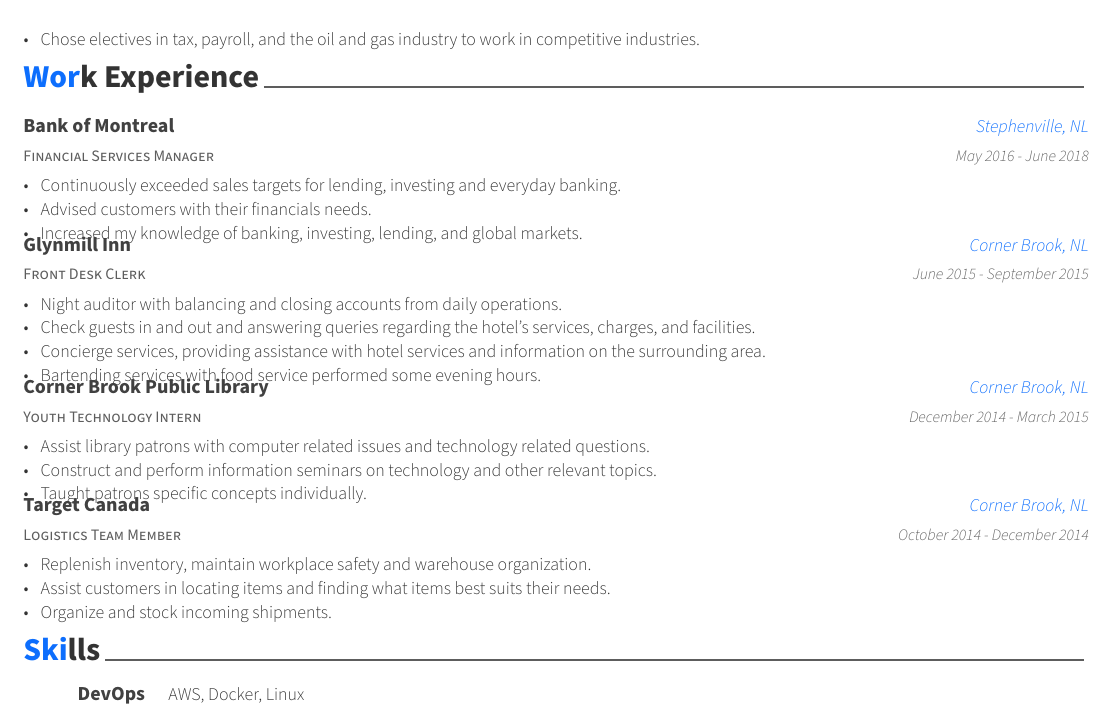
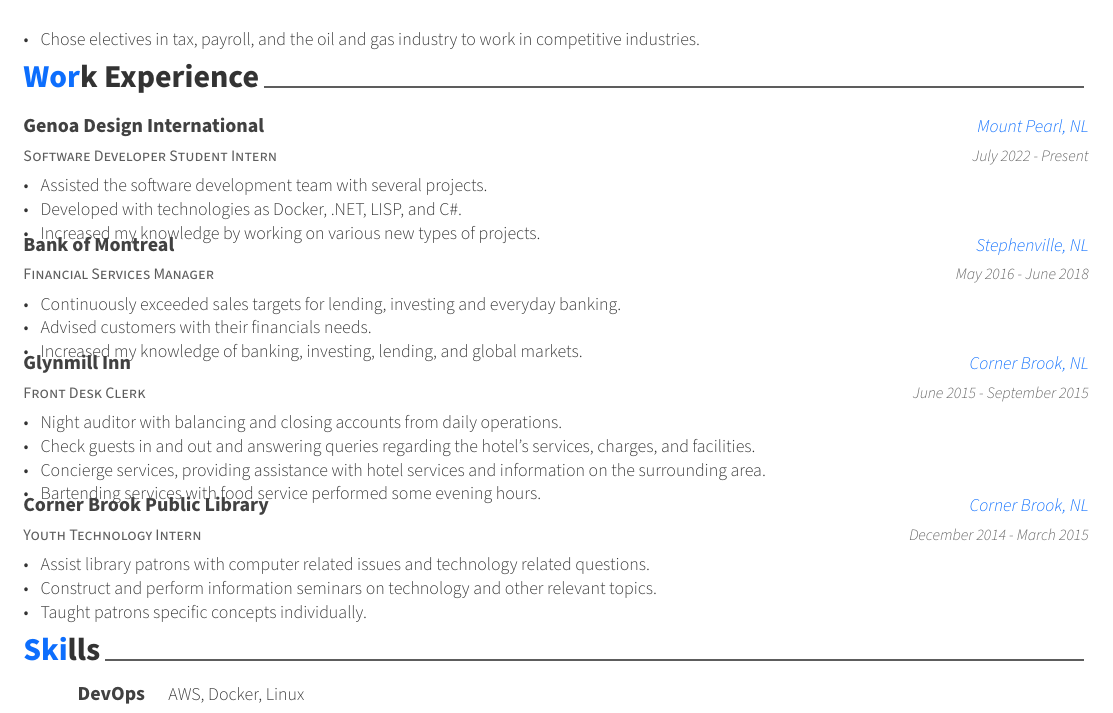
Before and after one commit to ericthomasca/resume-awesome-cv, a LaTeX CV (resume.tex, which reads resume/experience.tex): part of the page, cut so that both start at the same text. Compiled offline with XeLaTeX.

Commit message:
added genoa to experience

```diff
--- a/resume/experience.tex
+++ b/resume/experience.tex
@@ -8,6 +8,20 @@
 %	CONTENT
 %-------------------------------------------------------------------------------
 \begin{cventries}
+
+%---------------------------------------------------------
+  \cventry
+    {Software Developer Student Intern} % Job title
+    {Genoa Design International} % Organization
+    {Mount Pearl, NL} % Location
+    {July 2022 - Present} % Date(s)
+    {
+      \begin{cvitems} % Description(s) of tasks/responsibilities
+        \item {Assisted the software development team with several projects.}
+        \item {Developed with technologies as Docker, .NET, LISP, and C\#.}
+        \item {Increased my knowledge by working on various new types of projects.}
+      \end{cvitems}
+    }
 
 %---------------------------------------------------------
   \cventry
@@ -53,18 +67,4 @@
     }
 
 %---------------------------------------------------------
-  \cventry
-    {Logistics Team Member} % Job title
-    {Target Canada} % Organization
-    {Corner Brook, NL} % Location
-    {October 2014 - December 2014} % Date(s)
-    {
-      \begin{cvitems} % Description(s) of tasks/responsibilities
-        \item {Replenish inventory, maintain workplace safety and warehouse organization.}
-        \item {Assist customers in locating items and finding what items best suits their needs.}
-        \item {Organize and stock incoming shipments.}
-      \end{cvitems}
-    }
-
-%---------------------------------------------------------
 \end{cventries}
```
Also changed, not shown: resume.pdf.
